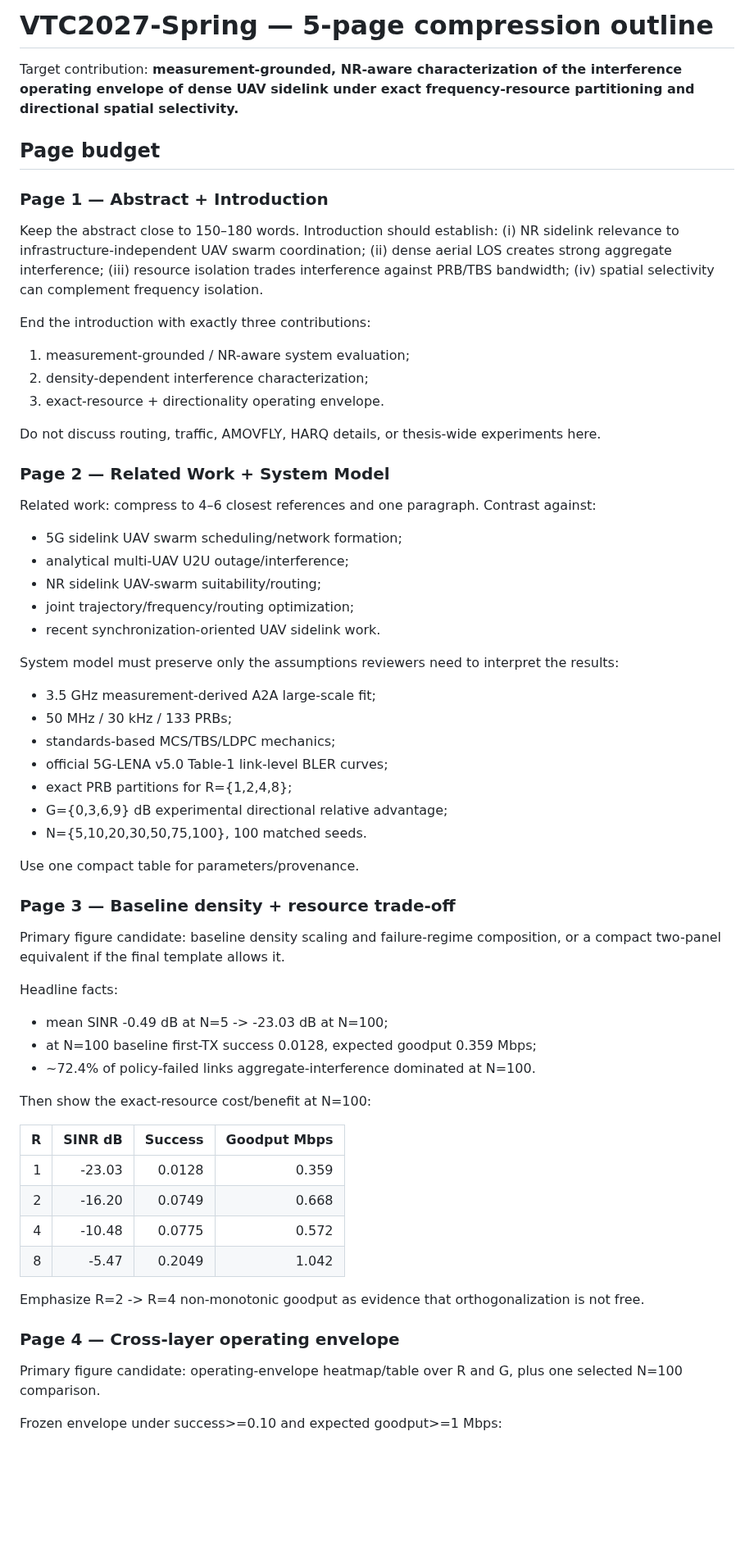
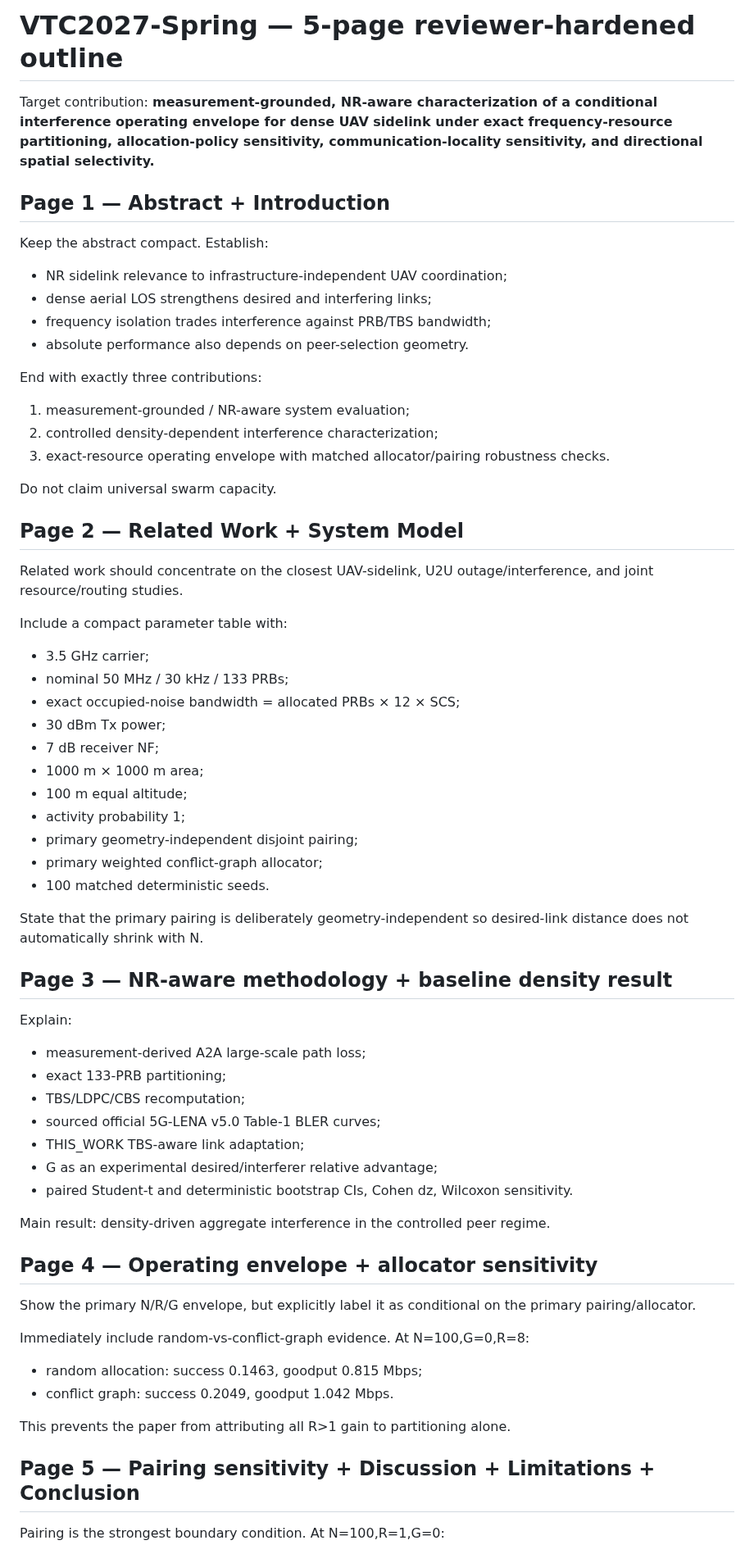
Before and after one commit to panagiotagrosdouli/uav-sidelink-swarm, a Markdown page: paper/VTC2027_5PAGE_OUTLINE.md, the part around one of its changes. Shown at 82% size. Drawn GitHub-style; blank space fills up the shorter version.

Commit message:
paper: rebuild VTC outline around reviewer-hardened contribution

```diff
--- a/paper/VTC2027_5PAGE_OUTLINE.md
+++ b/paper/VTC2027_5PAGE_OUTLINE.md
@@ -1,67 +1,70 @@
-# VTC2027-Spring — 5-page compression outline
+# VTC2027-Spring — 5-page reviewer-hardened outline
 
-Target contribution: **measurement-grounded, NR-aware characterization of the interference operating envelope of dense UAV sidelink under exact frequency-resource partitioning and directional spatial selectivity.**
+Target contribution: **measurement-grounded, NR-aware characterization of a conditional interference operating envelope for dense UAV sidelink under exact frequency-resource partitioning, allocation-policy sensitivity, communication-locality sensitivity, and directional spatial selectivity.**
 
-## Page budget
+## Page 1 — Abstract + Introduction
 
-### Page 1 — Abstract + Introduction
+Keep the abstract compact. Establish:
 
-Keep the abstract close to 150–180 words. Introduction should establish: (i) NR sidelink relevance to infrastructure-independent UAV swarm coordination; (ii) dense aerial LOS creates strong aggregate interference; (iii) resource isolation trades interference against PRB/TBS bandwidth; (iv) spatial selectivity can complement frequency isolation.
+- NR sidelink relevance to infrastructure-independent UAV coordination;
+- dense aerial LOS strengthens desired and interfering links;
+- frequency isolation trades interference against PRB/TBS bandwidth;
+- absolute performance also depends on peer-selection geometry.
 
-End the introduction with exactly three contributions:
+End with exactly three contributions:
 
 1. measurement-grounded / NR-aware system evaluation;
-2. density-dependent interference characterization;
-3. exact-resource + directionality operating envelope.
+2. controlled density-dependent interference characterization;
+3. exact-resource operating envelope with matched allocator/pairing robustness checks.
 
-Do not discuss routing, traffic, AMOVFLY, HARQ details, or thesis-wide experiments here.
+Do not claim universal swarm capacity.
 
-### Page 2 — Related Work + System Model
+## Page 2 — Related Work + System Model
 
-Related work: compress to 4–6 closest references and one paragraph. Contrast against:
+Related work should concentrate on the closest UAV-sidelink, U2U outage/interference, and joint resource/routing studies.
 
-- 5G sidelink UAV swarm scheduling/network formation;
-- analytical multi-UAV U2U outage/interference;
-- NR sidelink UAV-swarm suitability/routing;
-- joint trajectory/frequency/routing optimization;
-- recent synchronization-oriented UAV sidelink work.
+Include a compact parameter table with:
 
-System model must preserve only the assumptions reviewers need to interpret the results:
+- 3.5 GHz carrier;
+- nominal 50 MHz / 30 kHz / 133 PRBs;
+- exact occupied-noise bandwidth = allocated PRBs × 12 × SCS;
+- 30 dBm Tx power;
+- 7 dB receiver NF;
+- 1000 m × 1000 m area;
+- 100 m equal altitude;
+- activity probability 1;
+- primary geometry-independent disjoint pairing;
+- primary weighted conflict-graph allocator;
+- 100 matched deterministic seeds.
 
-- 3.5 GHz measurement-derived A2A large-scale fit;
-- 50 MHz / 30 kHz / 133 PRBs;
-- standards-based MCS/TBS/LDPC mechanics;
-- official 5G-LENA v5.0 Table-1 link-level BLER curves;
-- exact PRB partitions for R={1,2,4,8};
-- G={0,3,6,9} dB experimental directional relative advantage;
-- N={5,10,20,30,50,75,100}, 100 matched seeds.
+State that the primary pairing is deliberately geometry-independent so desired-link distance does not automatically shrink with N.
 
-Use one compact table for parameters/provenance.
+## Page 3 — NR-aware methodology + baseline density result
 
-### Page 3 — Baseline density + resource trade-off
+Explain:
 
-Primary figure candidate: baseline density scaling and failure-regime composition, or a compact two-panel equivalent if the final template allows it.
+- measurement-derived A2A large-scale path loss;
+- exact 133-PRB partitioning;
+- TBS/LDPC/CBS recomputation;
+- sourced official 5G-LENA v5.0 Table-1 BLER curves;
+- THIS_WORK TBS-aware link adaptation;
+- G as an experimental desired/interferer relative advantage;
+- paired Student-t and deterministic bootstrap CIs, Cohen dz, Wilcoxon sensitivity.
 
-Headline facts:
+Main result: density-driven aggregate interference in the controlled peer regime.
 
-- mean SINR -0.49 dB at N=5 -> -23.03 dB at N=100;
-- at N=100 baseline first-TX success 0.0128, expected goodput 0.359 Mbps;
-- ~72.4% of policy-failed links aggregate-interference dominated at N=100.
+## Page 4 — Operating envelope + allocator sensitivity
 
-Then show the exact-resource cost/benefit at N=100:
+Show the primary N/R/G envelope, but explicitly label it as conditional on the primary pairing/allocator.
 
-| R | SINR dB | Success | Goodput Mbps |
-|---:|---:|---:|---:|
-| 1 | -23.03 | 0.0128 | 0.359 |
-| 2 | -16.20 | 0.0749 | 0.668 |
-| 4 | -10.48 | 0.0775 | 0.572 |
-| 8 | -5.47 | 0.2049 | 1.042 |
+Immediately include random-vs-conflict-graph evidence. At N=100,G=0,R=8:
 
-Emphasize R=2 -> R=4 non-monotonic goodput as evidence that orthogonalization is not free.
+- random allocation: success 0.1463, goodput 0.815 Mbps;
+- conflict graph: success 0.2049, goodput 1.042 Mbps.
 
-### Page 4 — Cross-layer operating envelope
+This prevents the paper from attributing all R>1 gain to partitioning alone.
 
-Primary figure candidate: operating-envelope heatmap/table over R and G, plus one selected N=100 comparison.
+## Page 5 — Pairing sensitivity + Discussion + Limitations + Conclusion
 
-Frozen envelope under success>=0.10 and expected goodput>=1 Mbps:
+Pairing is the strongest boundary condition. At N=100,R=1,G=0:
 
```
Also changed, not shown: other parts of paper/VTC2027_5PAGE_OUTLINE.md (+19 -39 lines).
